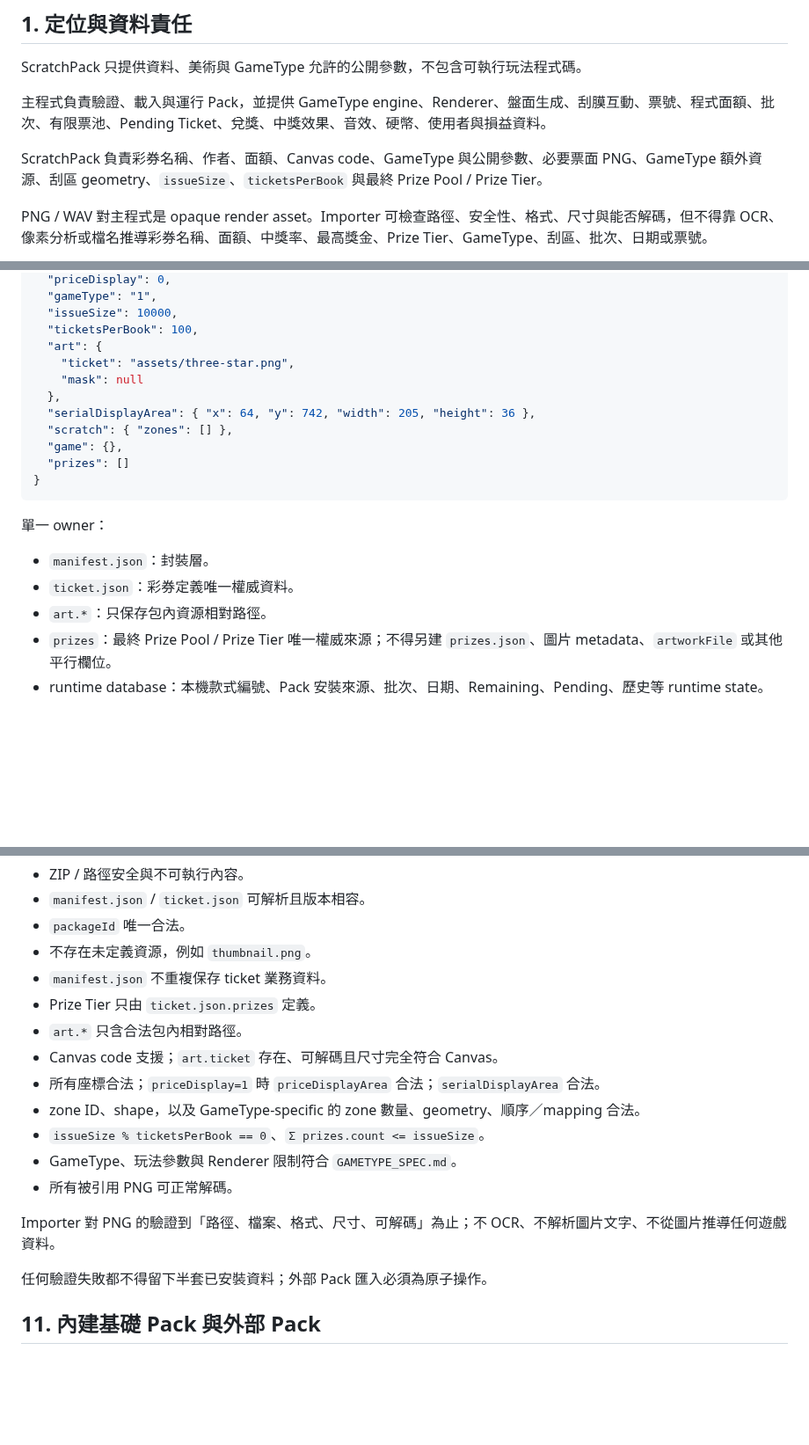
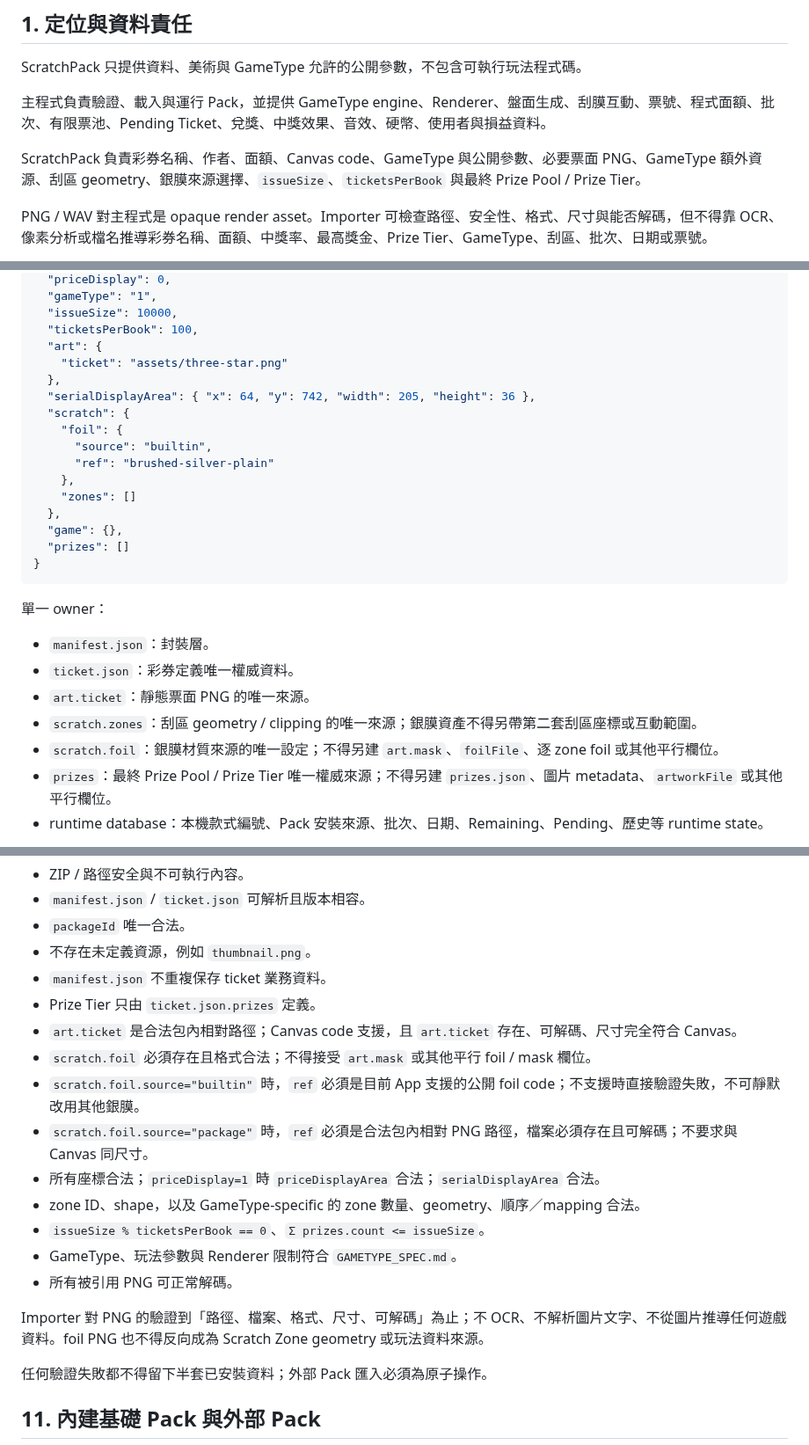
Before and after one commit to simonliu1118-byte/sandbox, a Markdown page: apps/ScratchGame/SCRATCHPACK_SPEC.md, 3 parts joined by grey strips. Shown at 88% size. Drawn GitHub-style; blank space fills up the shorter version.

```diff
--- a/apps/ScratchGame/SCRATCHPACK_SPEC.md
+++ b/apps/ScratchGame/SCRATCHPACK_SPEC.md
@@ -13,7 +13,7 @@ ScratchPack 只提供資料、美術與 GameType 允許的公開參數，不包
 
 主程式負責驗證、載入與運行 Pack，並提供 GameType engine、Renderer、盤面生成、刮膜互動、票號、程式面額、批次、有限票池、Pending Ticket、兌獎、中獎效果、音效、硬幣、使用者與損益資料。
 
-ScratchPack 負責彩券名稱、作者、面額、Canvas code、GameType 與公開參數、必要票面 PNG、GameType 額外資源、刮區 geometry、`issueSize`、`ticketsPerBook` 與最終 Prize Pool / Prize Tier。
+ScratchPack 負責彩券名稱、作者、面額、Canvas code、GameType 與公開參數、必要票面 PNG、GameType 額外資源、刮區 geometry、銀膜來源選擇、`issueSize`、`ticketsPerBook` 與最終 Prize Pool / Prize Tier。
 
 PNG / WAV 對主程式是 opaque render asset。Importer 可檢查路徑、安全性、格式、尺寸與能否解碼，但不得靠 OCR、像素分析或檔名推導彩券名稱、面額、中獎率、最高獎金、Prize Tier、GameType、刮區、批次、日期或票號。
 
@@ -80,11 +80,16 @@ V1 **不定義、也不接受 `thumbnail.png`**；挑券縮圖由主程式將 `a
   "issueSize": 10000,
   "ticketsPerBook": 100,
   "art": {
-    "ticket": "assets/three-star.png",
-    "mask": null
+    "ticket": "assets/three-star.png"
   },
   "serialDisplayArea": { "x": 64, "y": 742, "width": 205, "height": 36 },
-  "scratch": { "zones": [] },
+  "scratch": {
+    "foil": {
+      "source": "builtin",
+      "ref": "brushed-silver-plain"
+    },
+    "zones": []
+  },
   "game": {},
   "prizes": []
 }
@@ -94,7 +99,9 @@ V1 **不定義、也不接受 `thumbnail.png`**；挑券縮圖由主程式將 `a
 
 - `manifest.json`：封裝層。
 - `ticket.json`：彩券定義唯一權威資料。
-- `art.*`：只保存包內資源相對路徑。
+- `art.ticket`：靜態票面 PNG 的唯一來源。
+- `scratch.zones`：刮區 geometry / clipping 的唯一來源；銀膜資產不得另帶第二套刮區座標或互動範圍。
+- `scratch.foil`：銀膜材質來源的唯一設定；不得另建 `art.mask`、`foilFile`、逐 zone foil 或其他平行欄位。
 - `prizes`：最終 Prize Pool / Prize Tier 唯一權威來源；不得另建 `prizes.json`、圖片 metadata、`artworkFile` 或其他平行欄位。
 - runtime database：本機款式編號、Pack 安裝來源、批次、日期、Remaining、Pending、歷史等 runtime state。
 
@@ -232,15 +283,17 @@ GAMETYPE_SPEC.md
 - 不存在未定義資源，例如 `thumbnail.png`。
 - `manifest.json` 不重複保存 ticket 業務資料。
 - Prize Tier 只由 `ticket.json.prizes` 定義。
-- `art.*` 只含合法包內相對路徑。
-- Canvas code 支援；`art.ticket` 存在、可解碼且尺寸完全符合 Canvas。
+- `art.ticket` 是合法包內相對路徑；Canvas code 支援，且 `art.ticket` 存在、可解碼、尺寸完全符合 Canvas。
+- `scratch.foil` 必須存在且格式合法；不得接受 `art.mask` 或其他平行 foil / mask 欄位。
+- `scratch.foil.source="builtin"` 時，`ref` 必須是目前 App 支援的公開 foil code；不支援時直接驗證失敗，不可靜默改用其他銀膜。
+- `scratch.foil.source="package"` 時，`ref` 必須是合法包內相對 PNG 路徑，檔案必須存在且可解碼；不要求與 Canvas 同尺寸。
 - 所有座標合法；`priceDisplay=1` 時 `priceDisplayArea` 合法；`serialDisplayArea` 合法。
 - zone ID、shape，以及 GameType-specific 的 zone 數量、geometry、順序／mapping 合法。
 - `issueSize % ticketsPerBook == 0`、`Σ prizes.count <= issueSize`。
 - GameType、玩法參數與 Renderer 限制符合 `GAMETYPE_SPEC.md`。
 - 所有被引用 PNG 可正常解碼。
 
-Importer 對 PNG 的驗證到「路徑、檔案、格式、尺寸、可解碼」為止；不 OCR、不解析圖片文字、不從圖片推導任何遊戲資料。
+Importer 對 PNG 的驗證到「路徑、檔案、格式、尺寸、可解碼」為止；不 OCR、不解析圖片文字、不從圖片推導任何遊戲資料。foil PNG 也不得反向成為 Scratch Zone geometry 或玩法資料來源。
 
 任何驗證失敗都不得留下半套已安裝資料；外部 Pack 匯入必須為原子操作。
 
```
Also changed, not shown: other parts of apps/ScratchGame/SCRATCHPACK_SPEC.md (+49 -3 lines).
